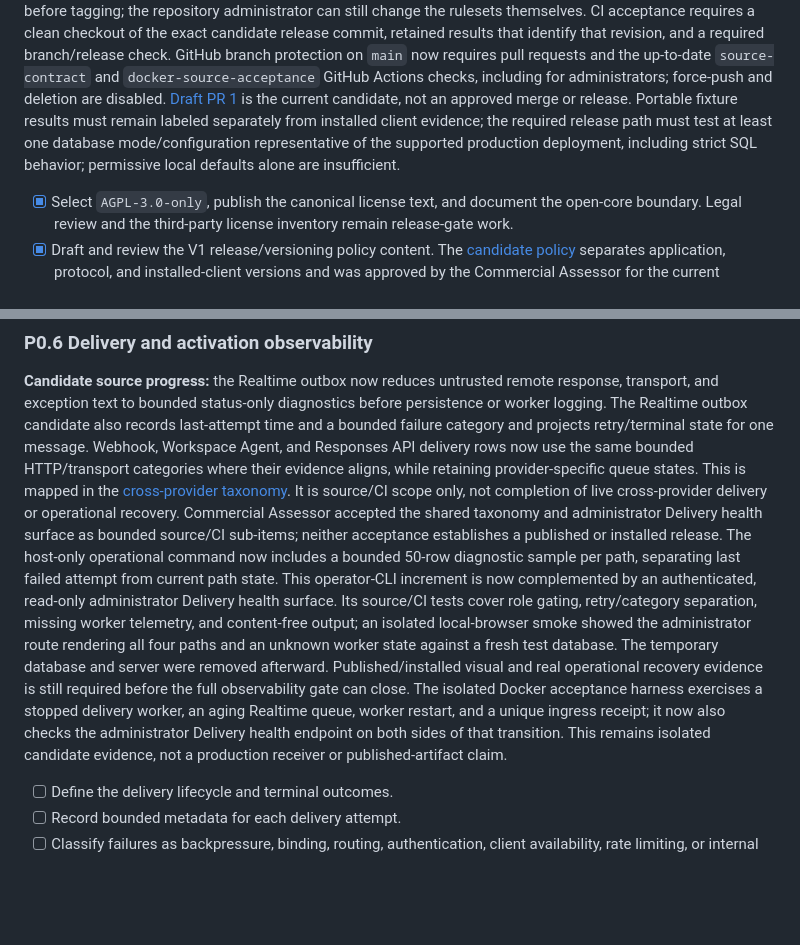
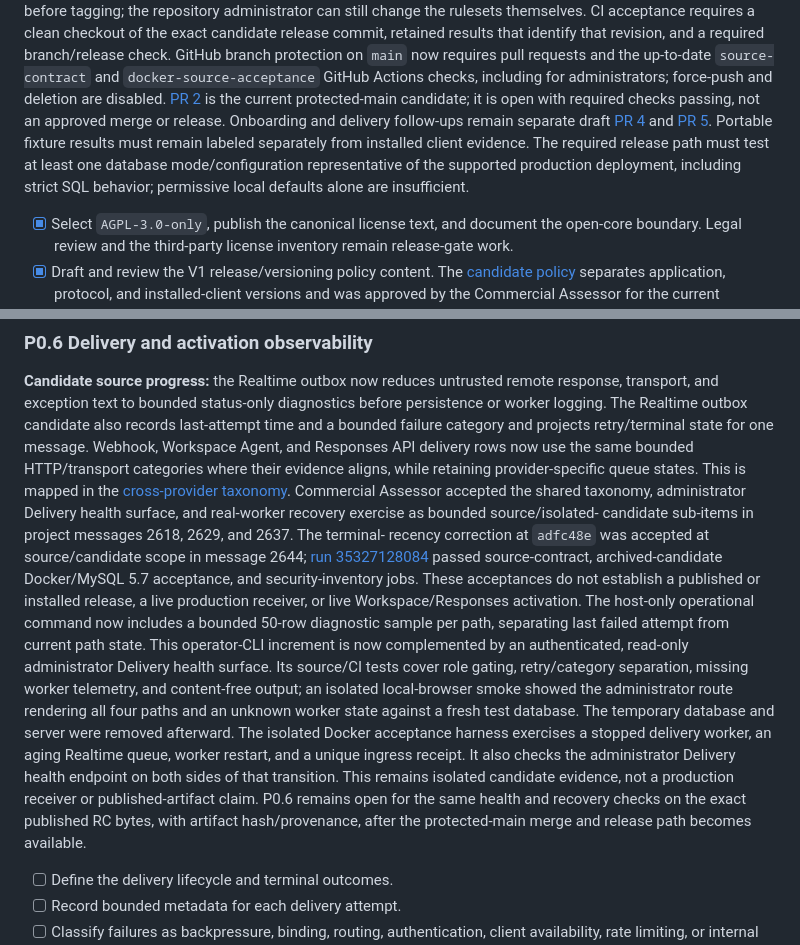
Before and after one commit to jybanez/syndicatum, a Markdown page: docs/v1-commercial-viability-implementation-checklist.md, 2 parts joined by grey strips. GitHub-like rendering; blank space fills up the shorter version.

Commit message:
Record bounded P0.6 acceptance and release blocker

```diff
--- a/docs/v1-commercial-viability-implementation-checklist.md
+++ b/docs/v1-commercial-viability-implementation-checklist.md
@@ -292,12 +292,15 @@ retained results that identify that revision, and a required branch/release
 check. GitHub branch protection on `main` now requires pull requests and the
 up-to-date `source-contract` and `docker-source-acceptance` GitHub Actions
 checks, including for administrators; force-push and deletion are disabled.
-[Draft PR 1](https://github.com/jybanez/syndicatum/pull/1) is the current
-candidate, not an approved merge or release. Portable fixture results must
-remain labeled separately from installed client evidence; the required
-release path must test at least one database mode/configuration representative
-of the supported production deployment, including strict SQL behavior; permissive
-local defaults alone are insufficient.
+[PR 2](https://github.com/jybanez/syndicatum/pull/2) is the current
+protected-main candidate; it is open with required checks passing, not an
+approved merge or release. Onboarding and delivery follow-ups remain separate
+draft [PR 4](https://github.com/jybanez/syndicatum/pull/4) and
+[PR 5](https://github.com/jybanez/syndicatum/pull/5). Portable fixture
+results must remain labeled separately from installed client evidence. The
+required release path must test at least one database mode/configuration
+representative of the supported production deployment, including strict SQL
+behavior; permissive local defaults alone are insufficient.
 
 - [x] Select `AGPL-3.0-only`, publish the canonical license text, and document
       the open-core boundary. Legal review and the third-party license inventory
@@ -415,10 +418,15 @@ retry/terminal state for one message. Webhook, Workspace Agent, and Responses
 API delivery rows now use the same bounded HTTP/transport categories where
 their evidence aligns, while retaining provider-specific queue states. This
 is mapped in the [cross-provider taxonomy](v1-delivery-failure-taxonomy.md).
-It is source/CI scope only, not completion of live cross-provider delivery or
-operational recovery. Commercial Assessor accepted the shared taxonomy and
-administrator Delivery health surface as bounded source/CI sub-items; neither
-acceptance establishes a published or installed release.
+Commercial Assessor accepted the shared taxonomy, administrator Delivery
+health surface, and real-worker recovery exercise as bounded source/isolated-
+candidate sub-items in project messages 2618, 2629, and 2637. The terminal-
+recency correction at `adfc48e` was accepted at source/candidate scope in
+message 2644; [run 35327128084](https://github.com/jybanez/syndicatum/actions/runs/35327128084)
+passed source-contract, archived-candidate Docker/MySQL 5.7 acceptance, and
+security-inventory jobs. These acceptances do not establish a published or
+installed release, a live production receiver, or live Workspace/Responses
+activation.
 The host-only operational command now includes a bounded 50-row diagnostic
 sample per path, separating last failed attempt from current path state. This
 operator-CLI increment is now complemented by an authenticated, read-only
@@ -426,13 +434,15 @@ administrator Delivery health surface. Its source/CI tests cover role gating,
 retry/category separation, missing worker telemetry, and content-free output;
 an isolated local-browser smoke showed the administrator route rendering all
 four paths and an unknown worker state against a fresh test database. The
-temporary database and server were removed afterward. Published/installed
-visual and real operational recovery evidence is still required before the
-full observability gate can close. The isolated Docker acceptance harness
-exercises a stopped delivery worker, an aging Realtime queue, worker restart,
-and a unique ingress receipt; it now also checks the administrator Delivery
+temporary database and server were removed afterward. The isolated Docker
+acceptance harness exercises a stopped delivery worker, an aging Realtime
+queue, worker restart, and a unique ingress receipt. It also checks the
+administrator Delivery
 health endpoint on both sides of that transition. This remains isolated
 candidate evidence, not a production receiver or published-artifact claim.
+P0.6 remains open for the same health and recovery checks on the exact
+published RC bytes, with artifact hash/provenance, after the protected-main
+merge and release path becomes available.
 
 - [ ] Define the delivery lifecycle and terminal outcomes.
 - [ ] Record bounded metadata for each delivery attempt.
```
